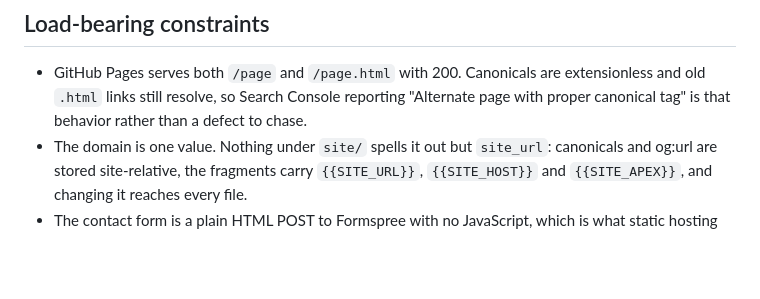
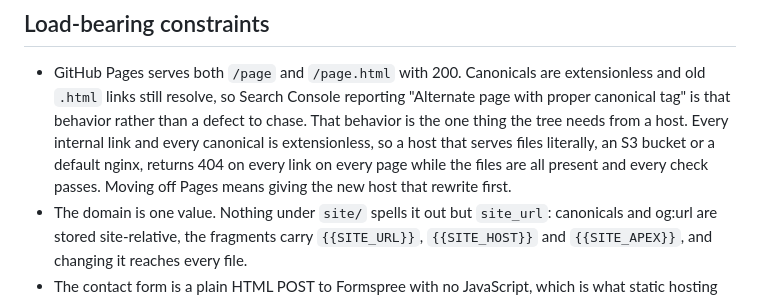
Before and after one commit to k3rt4s/tectori, a Markdown page: THEORY.md, the part around the change. GitHub-like rendering; blank space fills up the shorter version.

```diff
--- a/THEORY.md
+++ b/THEORY.md
@@ -46,7 +46,11 @@ What a session needs to believe before it changes anything in this repo.
 - GitHub Pages serves both `/page` and `/page.html` with 200. Canonicals are
   extensionless and old `.html` links still resolve, so Search Console
   reporting "Alternate page with proper canonical tag" is that behavior rather
-  than a defect to chase.
+  than a defect to chase. That behavior is the one thing the tree needs from a
+  host. Every internal link and every canonical is extensionless, so a host
+  that serves files literally, an S3 bucket or a default nginx, returns 404 on
+  every link on every page while the files are all present and every check
+  passes. Moving off Pages means giving the new host that rewrite first.
 - The domain is one value. Nothing under `site/` spells it out but `site_url`:
   canonicals and og:url are stored site-relative, the fragments carry
   `{{SITE_URL}}`, `{{SITE_HOST}}` and `{{SITE_APEX}}`, and changing it reaches
```
Also changed, not shown: CHANGELOG.md (+4 -0 lines), WORK_BOARD.md (+16 -0 lines).
